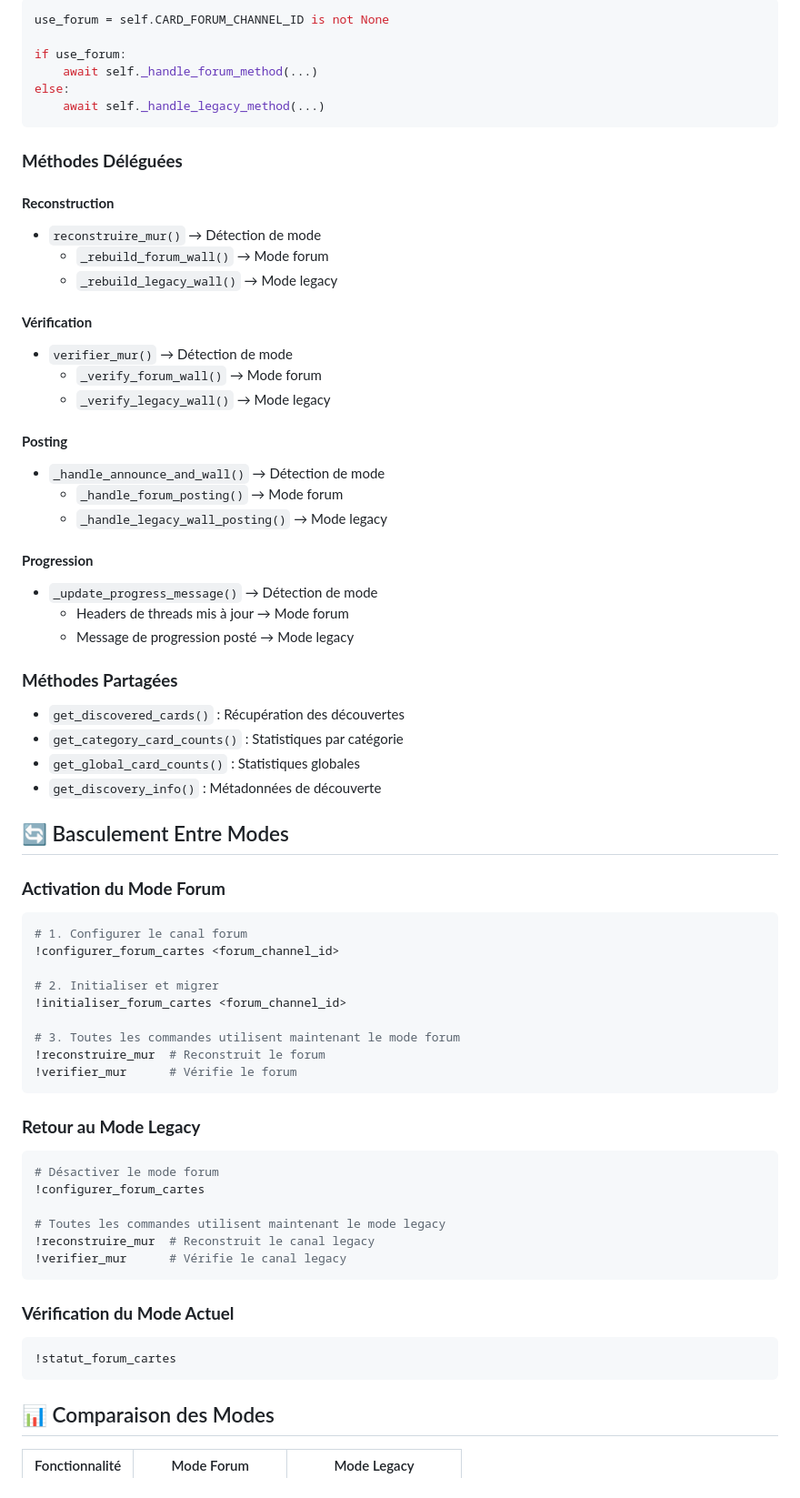
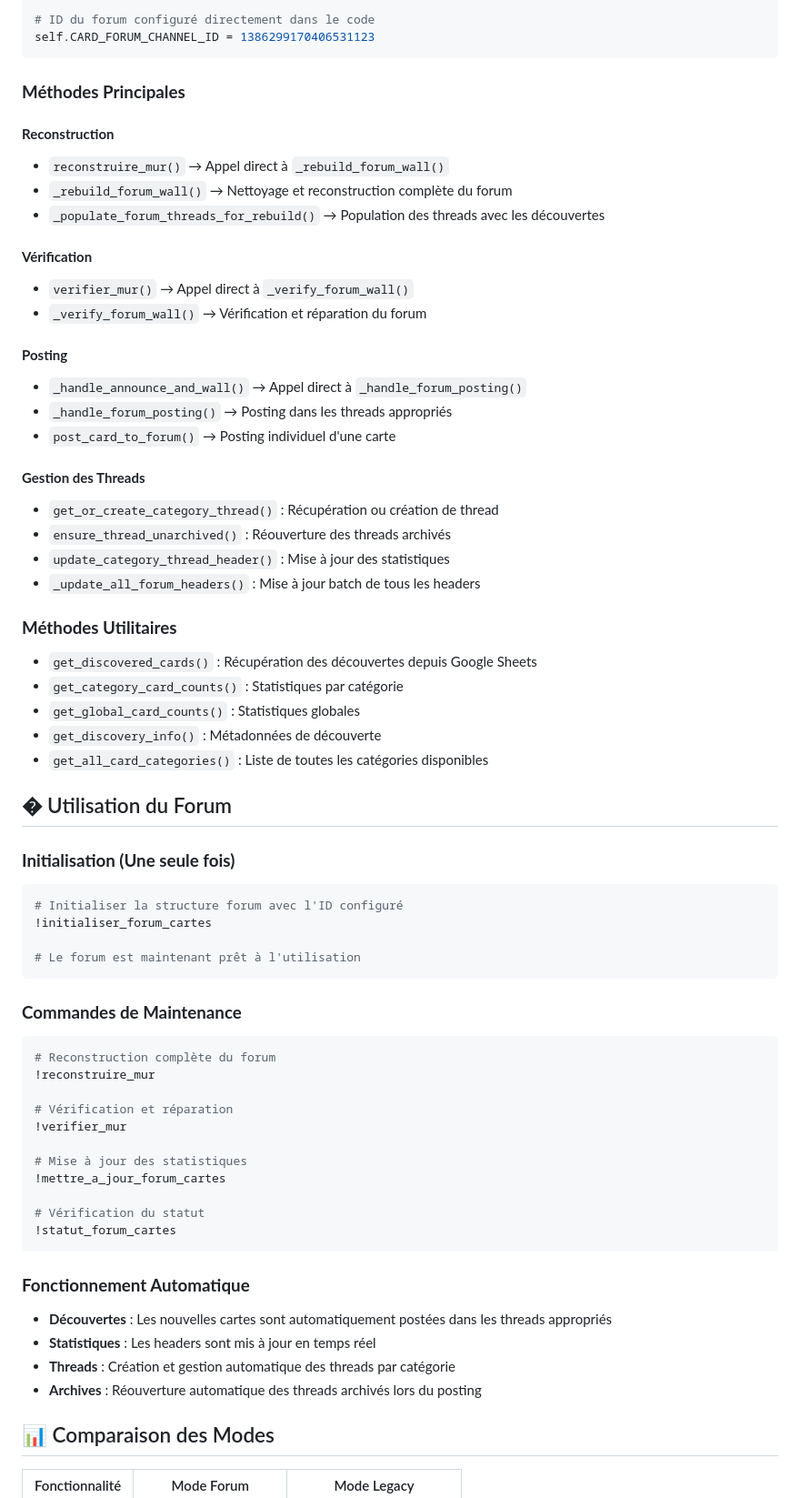
Before and after one commit to Zaaees/Citadelle-2.0, a Markdown page: DUAL_MODE_WALL_SYSTEM.md, the part around the change printed below. Shown: that part at 91% size. Rendered like a GitHub page.

````diff
--- a/DUAL_MODE_WALL_SYSTEM.md
+++ b/DUAL_MODE_WALL_SYSTEM.md
@@ -67,69 +64,67 @@ Le système de mur des cartes supporte maintenant **deux modes de fonctionnement
 ```python
-use_forum = self.CARD_FORUM_CHANNEL_ID is not None
-
-if use_forum:
-    await self._handle_forum_method(...)
-else:
-    await self._handle_legacy_method(...)
+# ID du forum configuré directement dans le code
+self.CARD_FORUM_CHANNEL_ID = 1386299170406531123
 ```
 
-### **Méthodes Déléguées**
+### **Méthodes Principales**
 
 #### **Reconstruction**
-- `reconstruire_mur()` → Détection de mode
-  - `_rebuild_forum_wall()` → Mode forum
-  - `_rebuild_legacy_wall()` → Mode legacy
+- `reconstruire_mur()` → Appel direct à `_rebuild_forum_wall()`
+- `_rebuild_forum_wall()` → Nettoyage et reconstruction complète du forum
+- `_populate_forum_threads_for_rebuild()` → Population des threads avec les découvertes
 
 #### **Vérification**
-- `verifier_mur()` → Détection de mode
-  - `_verify_forum_wall()` → Mode forum
-  - `_verify_legacy_wall()` → Mode legacy
+- `verifier_mur()` → Appel direct à `_verify_forum_wall()`
+- `_verify_forum_wall()` → Vérification et réparation du forum
 
 #### **Posting**
-- `_handle_announce_and_wall()` → Détection de mode
-  - `_handle_forum_posting()` → Mode forum
-  - `_handle_legacy_wall_posting()` → Mode legacy
+- `_handle_announce_and_wall()` → Appel direct à `_handle_forum_posting()`
+- `_handle_forum_posting()` → Posting dans les threads appropriés
+- `post_card_to_forum()` → Posting individuel d'une carte
 
-#### **Progression**
-- `_update_progress_message()` → Détection de mode
-  - Headers de threads mis à jour → Mode forum
-  - Message de progression posté → Mode legacy
+#### **Gestion des Threads**
+- `get_or_create_category_thread()` : Récupération ou création de thread
+- `ensure_thread_unarchived()` : Réouverture des threads archivés
+- `update_category_thread_header()` : Mise à jour des statistiques
+- `_update_all_forum_headers()` : Mise à jour batch de tous les headers
 
-### **Méthodes Partagées**
-- `get_discovered_cards()` : Récupération des découvertes
+### **Méthodes Utilitaires**
+- `get_discovered_cards()` : Récupération des découvertes depuis Google Sheets
 - `get_category_card_counts()` : Statistiques par catégorie
 - `get_global_card_counts()` : Statistiques globales
 - `get_discovery_info()` : Métadonnées de découverte
+- `get_all_card_categories()` : Liste de toutes les catégories disponibles
 
-## 🔄 Basculement Entre Modes
+## � Utilisation du Forum
 
-### **Activation du Mode Forum**
+### **Initialisation (Une seule fois)**
 ```bash
-# 1. Configurer le canal forum
-!configurer_forum_cartes <forum_channel_id>
+# Initialiser la structure forum avec l'ID configuré
+!initialiser_forum_cartes
 
-# 2. Initialiser et migrer
-!initialiser_forum_cartes <forum_channel_id>
-
-# 3. Toutes les commandes utilisent maintenant le mode forum
-!reconstruire_mur  # Reconstruit le forum
-!verifier_mur      # Vérifie le forum
+# Le forum est maintenant prêt à l'utilisation
 ```
 
-### **Retour au Mode Legacy**
+### **Commandes de Maintenance**
 ```bash
-# Désactiver le mode forum
-!configurer_forum_cartes
+# Reconstruction complète du forum
+!reconstruire_mur
 
-# Toutes les commandes utilisent maintenant le mode legacy
-!reconstruire_mur  # Reconstruit le canal legacy
-!verifier_mur      # Vérifie le canal legacy
+# Vérification et réparation
+!verifier_mur
+
+# Mise à jour des statistiques
+!mettre_a_jour_forum_cartes
+
+# Vérification du statut
+!statut_forum_cartes
 ```
 
-### **Vérification du Mode Actuel**
-```bash
-!statut_forum_cartes
-```
+### **Fonctionnement Automatique**
+- **Découvertes** : Les nouvelles cartes sont automatiquement postées dans les threads appropriés
+- **Statistiques** : Les headers sont mis à jour en temps réel
+- **Threads** : Création et gestion automatique des threads par catégorie
+- **Archives** : Réouverture automatique des threads archivés lors du posting
 
 ## 📊 Comparaison des Modes
 
````
Also changed, not shown: other parts of DUAL_MODE_WALL_SYSTEM.md (+44 -47 lines).
